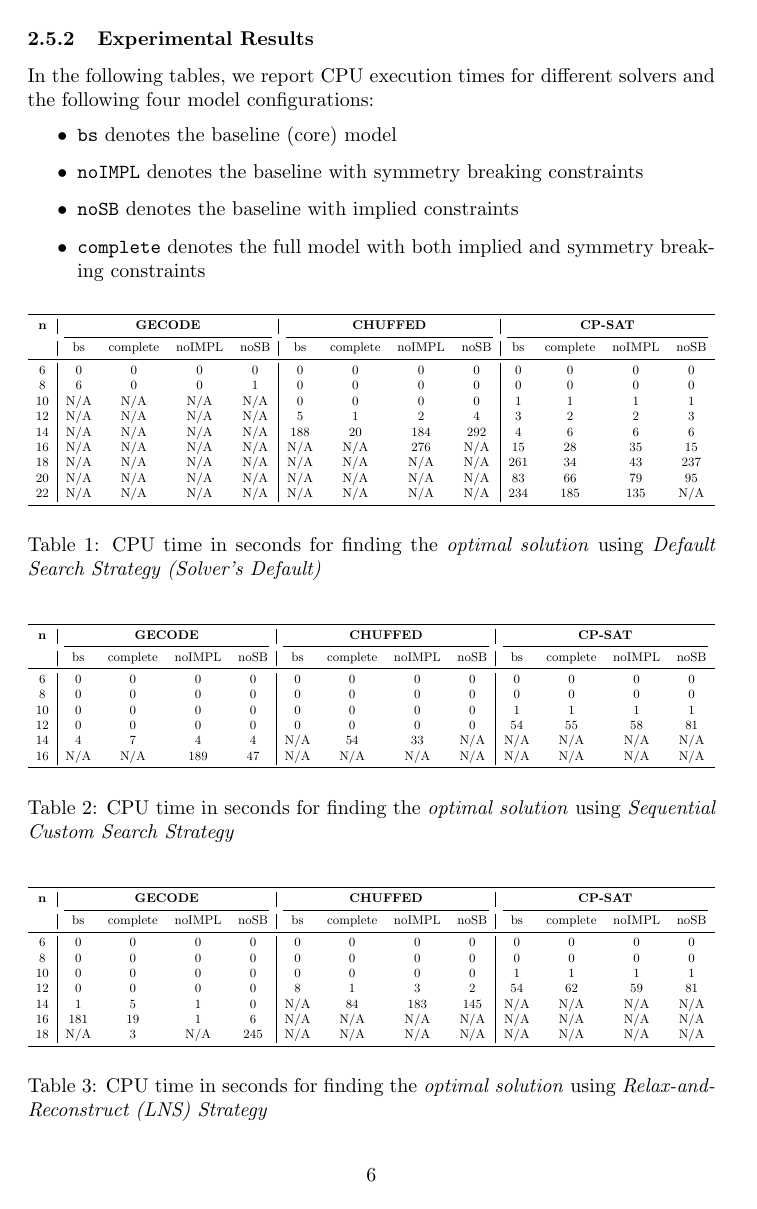
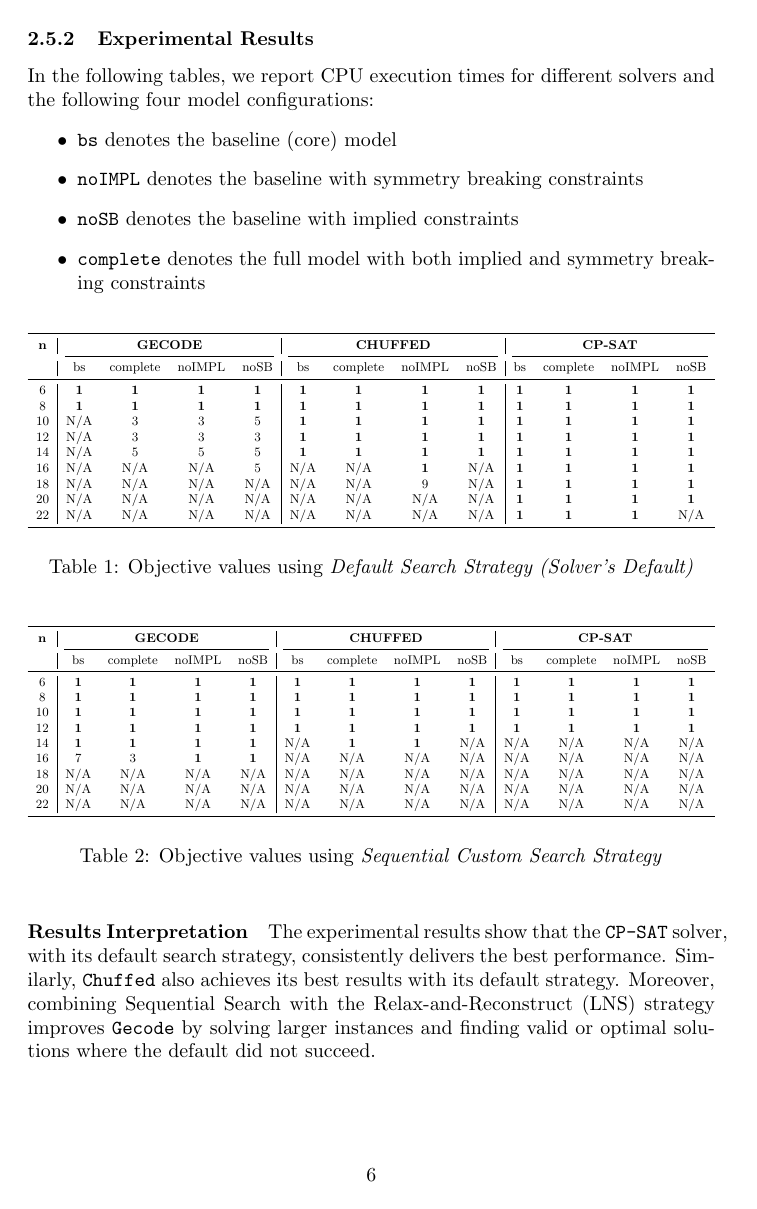
Before and after one commit to giulioPetroz/Sports-Tournament-Scheduling, a LaTeX document (main.tex, which reads sections/CP.tex): page 6 of 15 before the commit and page 6 of 7 after it. Compiled offline with pdfLaTeX.

Commit message:
Update CP.tex

```diff
--- a/sections/CP.tex
+++ b/sections/CP.tex
@@ -140,19 +141,19 @@ In the following tables, we report CPU execution times for different solvers and
 \cmidrule(lr){2-5}\cmidrule(lr){6-9}\cmidrule(lr){10-13}
   & bs & complete & noIMPL & noSB & bs & complete & noIMPL & noSB & bs & complete & noIMPL & noSB \\
 \midrule
-6 & 0 & 0 & 0 & 0 & 0 & 0 & 0 & 0 & 0 & 0 & 0 & 0 \\
-8 & 6 & 0 & 0 & 1 & 0 & 0 & 0 & 0 & 0 & 0 & 0 & 0 \\
-10 & N/A & N/A & N/A & N/A & 0 & 0 & 0 & 0 & 1 & 1 & 1 & 1 \\
-12 & N/A & N/A & N/A & N/A & 5 & 1 & 2 & 4 & 3 & 2 & 2 & 3 \\
-14 & N/A & N/A & N/A & N/A & 188 & 20 & 184 & 292 & 4 & 6 & 6 & 6 \\
-16 & N/A & N/A & N/A & N/A & N/A & N/A & 276 & N/A & 15 & 28 & 35 & 15 \\
-18 & N/A & N/A & N/A & N/A & N/A & N/A & N/A & N/A & 261 & 34 & 43 & 237 \\
-20 & N/A & N/A & N/A & N/A & N/A & N/A & N/A & N/A & 83 & 66 & 79 & 95 \\
-22 & N/A & N/A & N/A & N/A & N/A & N/A & N/A & N/A & 234 & 185 & 135 & N/A \\
+6 & \textbf{1} & \textbf{1} & \textbf{1} & \textbf{1} & \textbf{1} & \textbf{1} & \textbf{1} & \textbf{1} & \textbf{1} & \textbf{1} & \textbf{1} & \textbf{1} \\
+8 & \textbf{1} & \textbf{1} & \textbf{1} & \textbf{1} & \textbf{1} & \textbf{1} & \textbf{1} & \textbf{1} & \textbf{1} & \textbf{1} & \textbf{1} & \textbf{1} \\
+10 & N/A & 3 & 3 & 5 & \textbf{1} & \textbf{1} & \textbf{1} & \textbf{1} & \textbf{1} & \textbf{1} & \textbf{1} & \textbf{1} \\
+12 & N/A & 3 & 3 & 3 & \textbf{1} & \textbf{1} & \textbf{1} & \textbf{1} & \textbf{1} & \textbf{1} & \textbf{1} & \textbf{1} \\
+14 & N/A & 5 & 5 & 5 & \textbf{1} & \textbf{1} & \textbf{1} & \textbf{1} & \textbf{1} & \textbf{1} & \textbf{1} & \textbf{1} \\
+16 & N/A & N/A & N/A & 5 & N/A & N/A & \textbf{1} & N/A & \textbf{1} & \textbf{1} & \textbf{1} & \textbf{1} \\
+18 & N/A & N/A & N/A & N/A & N/A & N/A & 9 & N/A & \textbf{1} & \textbf{1} & \textbf{1} & \textbf{1} \\
+20 & N/A & N/A & N/A & N/A & N/A & N/A & N/A & N/A & \textbf{1} & \textbf{1} & \textbf{1} & \textbf{1} \\
+22 & N/A & N/A & N/A & N/A & N/A & N/A & N/A & N/A & \textbf{1} & \textbf{1} & \textbf{1} & N/A \\
 \bottomrule
 \end{tabular}%
 }
-\caption{CPU time in seconds for finding the \textit{optimal solution} using \textit{Default Search Strategy (Solver's Default)}}
+\caption{Objective values using \textit{Default Search Strategy (Solver's Default)}}
 \end{table}
 
 \begin{table}[htbp]
@@ -165,19 +166,22 @@ In the following tables, we report CPU execution times for different solvers and
 \cmidrule(lr){2-5}\cmidrule(lr){6-9}\cmidrule(lr){10-13}
   & bs & complete & noIMPL & noSB & bs & complete & noIMPL & noSB & bs & complete & noIMPL & noSB \\
 \midrule
-6 & 0 & 0 & 0 & 0 & 0 & 0 & 0 & 0 & 0 & 0 & 0 & 0 \\
-8 & 0 & 0 & 0 & 0 & 0 & 0 & 0 & 0 & 0 & 0 & 0 & 0 \\
-10 & 0 & 0 & 0 & 0 & 0 & 0 & 0 & 0 & 1 & 1 & 1 & 1 \\
-12 & 0 & 0 & 0 & 0 & 0 & 0 & 0 & 0 & 54 & 55 & 58 & 81 \\
-14 & 4 & 7 & 4 & 4 & N/A & 54 & 33 & N/A & N/A & N/A & N/A & N/A \\
-16 & N/A & N/A & 189 & 47 & N/A & N/A & N/A & N/A & N/A & N/A & N/A & N/A \\
+6 & \textbf{1} & \textbf{1} & \textbf{1} & \textbf{1} & \textbf{1} & \textbf{1} & \textbf{1} & \textbf{1} & \textbf{1} & \textbf{1} & \textbf{1} & \textbf{1} \\
+8 & \textbf{1} & \textbf{1} & \textbf{1} & \textbf{1} & \textbf{1} & \textbf{1} & \textbf{1} & \textbf{1} & \textbf{1} & \textbf{1} & \textbf{1} & \textbf{1} \\
+10 & \textbf{1} & \textbf{1} & \textbf{1} & \textbf{1} & \textbf{1} & \textbf{1} & \textbf{1} & \textbf{1} & \textbf{1} & \textbf{1} & \textbf{1} & \textbf{1} \\
+12 & \textbf{1} & \textbf{1} & \textbf{1} & \textbf{1} & \textbf{1} & \textbf{1} & \textbf{1} & \textbf{1} & \textbf{1} & \textbf{1} & \textbf{1} & \textbf{1} \\
+14 & \textbf{1} & \textbf{1} & \textbf{1} & \textbf{1} & N/A & \textbf{1} & \textbf{1} & N/A & N/A & N/A & N/A & N/A \\
+16 & 7 & 3 & \textbf{1} & \textbf{1} & N/A & N/A & N/A & N/A & N/A & N/A & N/A & N/A \\
+18 & N/A & N/A & N/A & N/A & N/A & N/A & N/A & N/A & N/A & N/A & N/A & N/A \\
+20 & N/A & N/A & N/A & N/A & N/A & N/A & N/A & N/A & N/A & N/A & N/A & N/A \\
+22 & N/A & N/A & N/A & N/A & N/A & N/A & N/A & N/A & N/A & N/A & N/A & N/A \\
 \bottomrule
 \end{tabular}%
 }
-\caption{CPU time in seconds for finding the \textit{optimal solution} using \textit{Sequential Custom Search Strategy}}
+\caption{Objective values using \textit{Sequential Custom Search Strategy}}
 \end{table}
 
-\begin{table}[H]
+\begin{table}[htbp]
 \centering
 \small
 \resizebox{\textwidth}{!}{%
@@ -187,10 +191,3 @@ In the following tables, we report CPU execution times for different solvers and
 \cmidrule(lr){2-5}\cmidrule(lr){6-9}\cmidrule(lr){10-13}
   & bs & complete & noIMPL & noSB & bs & complete & noIMPL & noSB & bs & complete & noIMPL & noSB \\
 \midrule
-6 & 0 & 0 & 0 & 0 & 0 & 0 & 0 & 0 & 0 & 0 & 0 & 0 \\
-8 & 0 & 0 & 0 & 0 & 0 & 0 & 0 & 0 & 0 & 0 & 0 & 0 \\
-10 & 0 & 0 & 0 & 0 & 0 & 0 & 0 & 0 & 1 & 1 & 1 & 1 \\
-12 & 0 & 0 & 0 & 0 & 8 & 1 & 3 & 2 & 54 & 62 & 59 & 81 \\
-14 & 1 & 5 & 1 & 0 & N/A & 84 & 183 & 145 & N/A & N/A & N/A & N/A \\
-16 & 181 & 19 & 1 & 6 & N/A & N/A & N/A & N/A & N/A & N/A & N/A & N/A \\
-18 & N/A & 3 & N/A & 245 & N/A & N/A & N/A & N/A & N/A & N/A & N/A & N/A \\
@@ -197,5 +203,10 @@ In the following tables, we report CPU execution times for different solvers and
 \bottomrule
 \end{tabular}%
 }
-\caption{CPU time in seconds for finding the \textit{optimal solution} using \textit{Relax-and-Reconstruct (LNS) Strategy}}
+\caption{Objective values using \textit{Relax-and-Reconstruct (LNS) Strategy}}
 \end{table}
+\paragraph{Results Interpretation}
+
+The experimental results show that the \texttt{CP-SAT} solver, with its default search strategy, consistently delivers the best performance. Similarly, \texttt{Chuffed} also achieves its best results with its default strategy. Moreover, combining Sequential Search with the Relax-and-Reconstruct (LNS) strategy improves \texttt{Gecode} by solving larger instances and finding valid or optimal solutions where the default did not succeed.
+
+\end{document}
```
Also changed, not shown: sections/CP.tex (14 more changed lines).
